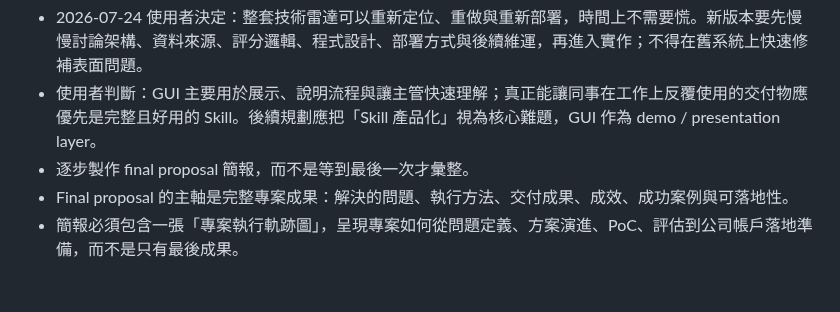
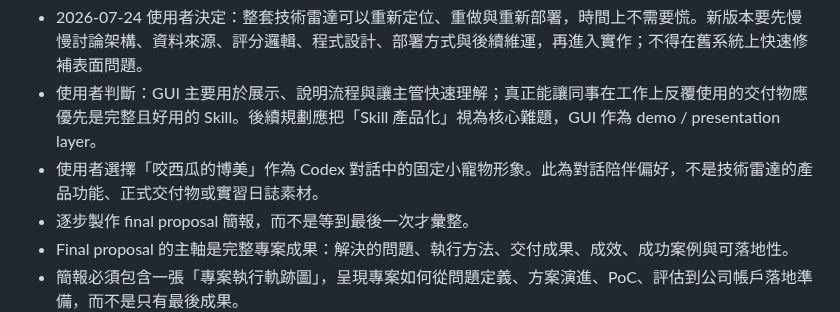
Before and after one commit to gt52bts-dotcom/internship-tech-radar, a Markdown page: PROJECT_MEMORY.md, the part around the change. GitHub-like rendering; blank space fills up the shorter version.

Commit message:
chore: remember chat pet preference

```diff
--- a/PROJECT_MEMORY.md
+++ b/PROJECT_MEMORY.md
@@ -10,6 +10,7 @@
 - S1~S5 的原始專案設定不是只有「流程階段」或「日誌評分欄位」，而是要逐步做成五個可重用的專案 Skill：Skill 1 Scan、Skill 2 Compare、Skill 3 Evaluate、Skill 4 Validate、Skill 5 Report。後續 dashboard、GUI、final proposal 與實作待辦都要能回扣到這個 Skill 化目標。
 - 2026-07-24 使用者決定：整套技術雷達可以重新定位、重做與重新部署，時間上不需要慌。新版本要先慢慢討論架構、資料來源、評分邏輯、程式設計、部署方式與後續維運，再進入實作；不得在舊系統上快速修補表面問題。
 - 使用者判斷：GUI 主要用於展示、說明流程與讓主管快速理解；真正能讓同事在工作上反覆使用的交付物應優先是完整且好用的 Skill。後續規劃應把「Skill 產品化」視為核心難題，GUI 作為 demo / presentation layer。
+- 使用者選擇「咬西瓜的博美」作為 Codex 對話中的固定小寵物形象。此為對話陪伴偏好，不是技術雷達的產品功能、正式交付物或實習日誌素材。
 - 逐步製作 final proposal 簡報，而不是等到最後一次才彙整。
 - Final proposal 的主軸是完整專案成果：解決的問題、執行方法、交付成果、成效、成功案例與可落地性。
 - 簡報必須包含一張「專案執行軌跡圖」，呈現專案如何從問題定義、方案演進、PoC、評估到公司帳戶落地準備，而不是只有最後成果。
```
